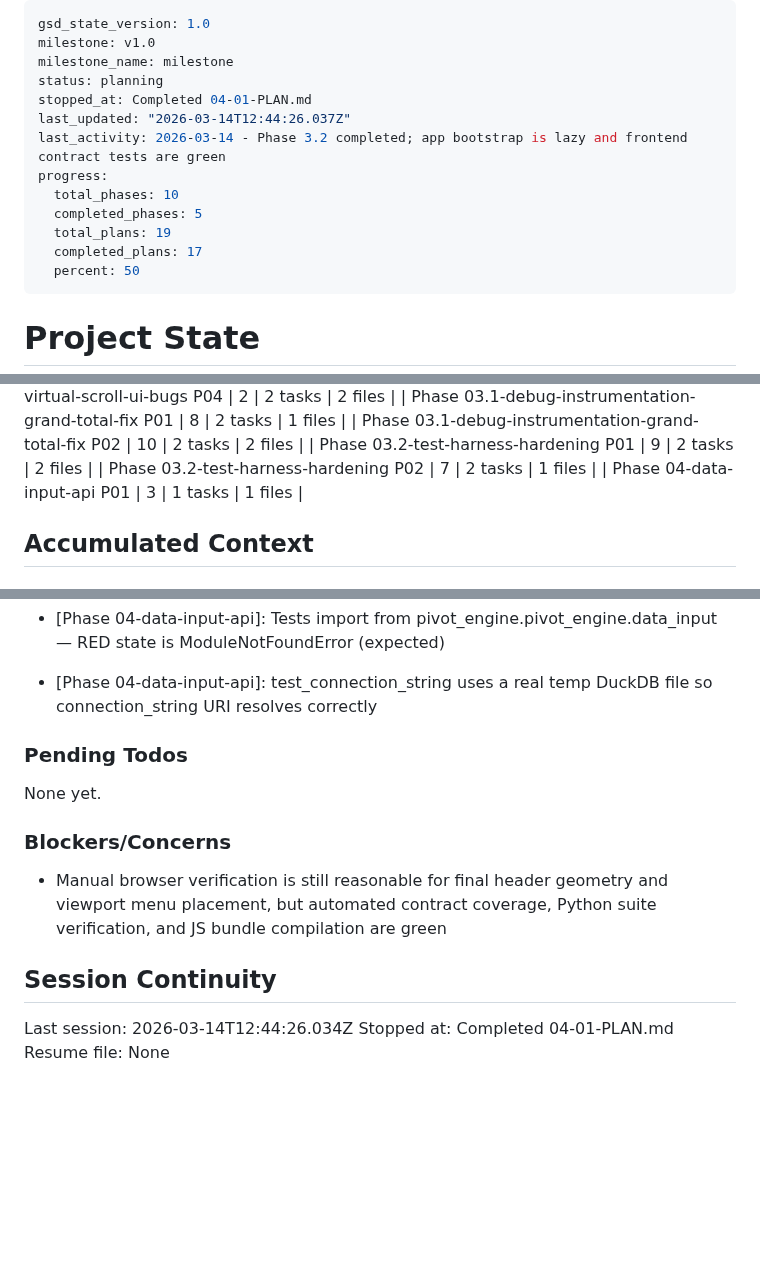
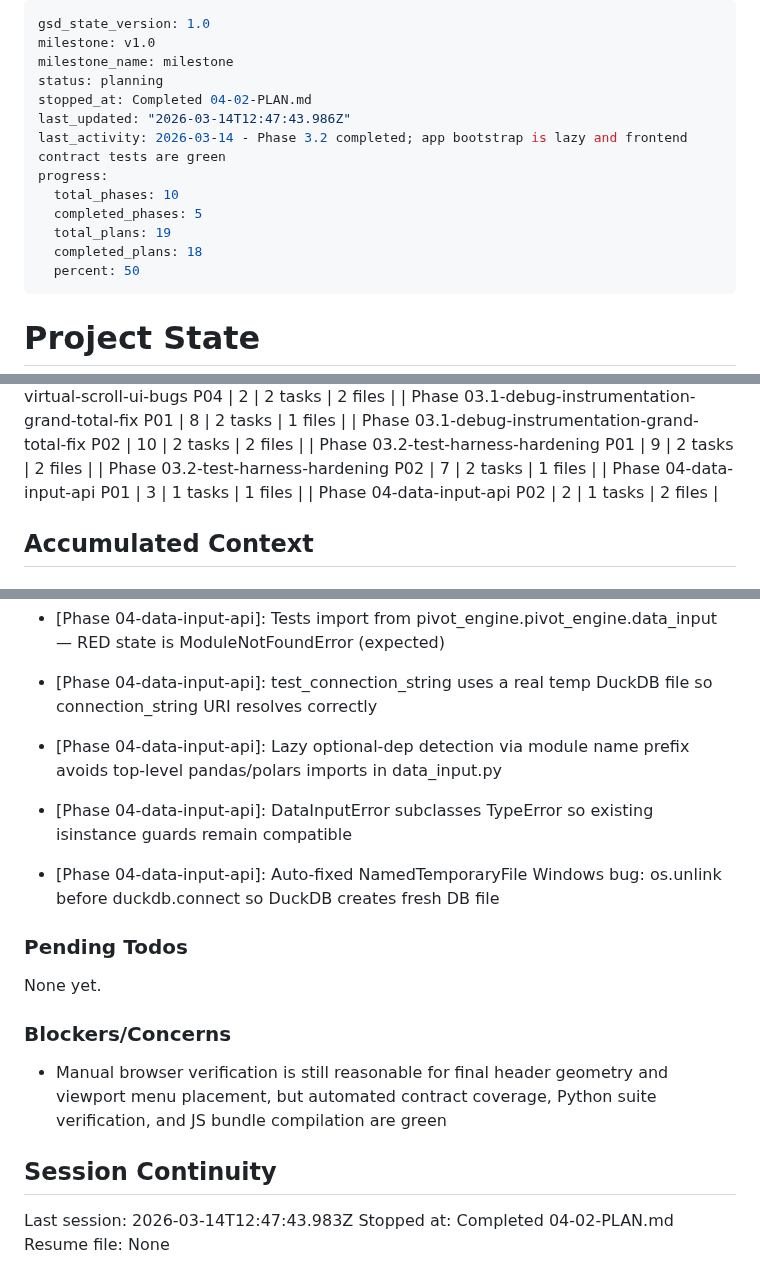
Before and after one commit to Ramzy22/pivot_engine, a Markdown page: .planning/STATE.md, 3 parts joined by grey strips. Drawn GitHub-style; blank space fills up the shorter version.

Commit message:
docs(04-02): complete DataInputNormalizer implementation plan — 8 tests GREEN
Co-Authored-By: Claude Sonnet 4.6 <noreply@anthropic.com>

```diff
--- a/.planning/STATE.md
+++ b/.planning/STATE.md
@@ -3,14 +3,14 @@ gsd_state_version: 1.0
 milestone: v1.0
 milestone_name: milestone
 status: planning
-stopped_at: Completed 04-01-PLAN.md
-last_updated: "2026-03-14T12:44:26.037Z"
+stopped_at: Completed 04-02-PLAN.md
+last_updated: "2026-03-14T12:47:43.986Z"
 last_activity: 2026-03-14 - Phase 3.2 completed; app bootstrap is lazy and frontend contract tests are green
 progress:
   total_phases: 10
   completed_phases: 5
   total_plans: 19
-  completed_plans: 17
+  completed_plans: 18
   percent: 50
 ---
 
@@ -69,6 +69,7 @@ Progress: [#####-----] 50%
 | Phase 03.2-test-harness-hardening P01 | 9 | 2 tasks | 2 files |
 | Phase 03.2-test-harness-hardening P02 | 7 | 2 tasks | 1 files |
 | Phase 04-data-input-api P01 | 3 | 1 tasks | 1 files |
+| Phase 04-data-input-api P02 | 2 | 1 tasks | 2 files |
 
 ## Accumulated Context
 
@@ -111,6 +112,9 @@ Recent decisions affecting current work:
  - [Phase 03.2-test-harness-hardening]: `update_pivot_table` keeps a single terminal main-path `except Exception`; inner drill-through and update handlers remain intact
 - [Phase 04-data-input-api]: Tests import from pivot_engine.pivot_engine.data_input — RED state is ModuleNotFoundError (expected)
 - [Phase 04-data-input-api]: test_connection_string uses a real temp DuckDB file so connection_string URI resolves correctly
+- [Phase 04-data-input-api]: Lazy optional-dep detection via module name prefix avoids top-level pandas/polars imports in data_input.py
+- [Phase 04-data-input-api]: DataInputError subclasses TypeError so existing isinstance guards remain compatible
+- [Phase 04-data-input-api]: Auto-fixed NamedTemporaryFile Windows bug: os.unlink before duckdb.connect so DuckDB creates fresh DB file
 
 ### Pending Todos
 
@@ -122,6 +126,6 @@ None yet.
 
 ## Session Continuity
 
-Last session: 2026-03-14T12:44:26.034Z
-Stopped at: Completed 04-01-PLAN.md
+Last session: 2026-03-14T12:47:43.983Z
+Stopped at: Completed 04-02-PLAN.md
 Resume file: None
```
Also changed, not shown: .planning/ROADMAP.md (+1 -1 lines), 1 other file.
